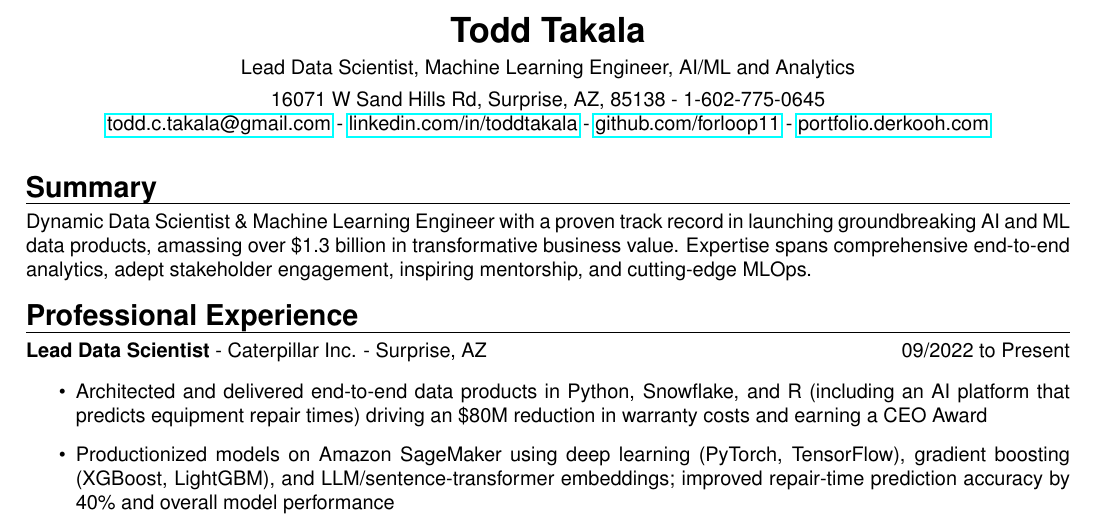
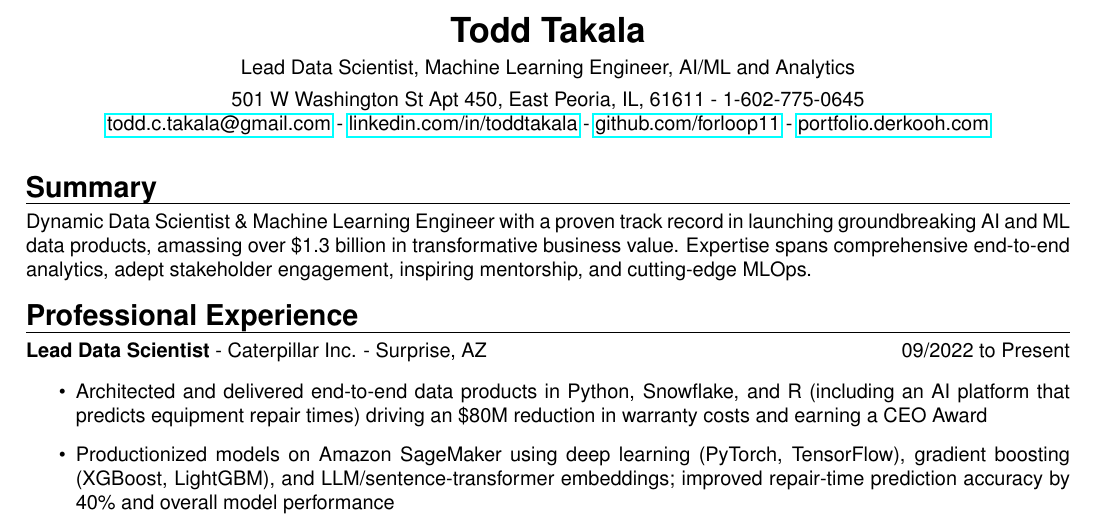
Before and after one commit to forloop11/resume-workshop, a LaTeX CV (todd_takala_resume.tex): part of page 1 of 2, cut so that both start at the same text. Compiled offline with pdfLaTeX.

Commit message:
Updates from Overleaf

```diff
--- a/todd_takala_resume.tex
+++ b/todd_takala_resume.tex
@@ -64,11 +64,9 @@
     Lead Data Scientist,  Machine Learning Engineer, AI/ML and Analytics \\
     % \textit{Machine Learning Engineer - Vice President} \\
     \vspace{4pt}
-    16071 W Sand Hills Rd, Surprise, AZ, 85138 - 1-602-775-0645 \\
+    501 W Washington St Apt 450, East Peoria, IL, 61611 - 1-602-775-0645 \\
     \href{mailto:todd.c.takala@gmail.com}{todd.c.takala@gmail.com} - \href{https://www.linkedin.com/in/toddtakala}{linkedin.com/in/toddtakala} - \href{https://www.github.com/forloop11}{github.com/forloop11} - \href{https://portfolio.derkooh.com/}{portfolio.derkooh.com}
 \end{center}
-
-
 
 
 \sectionheader{Summary}
```
